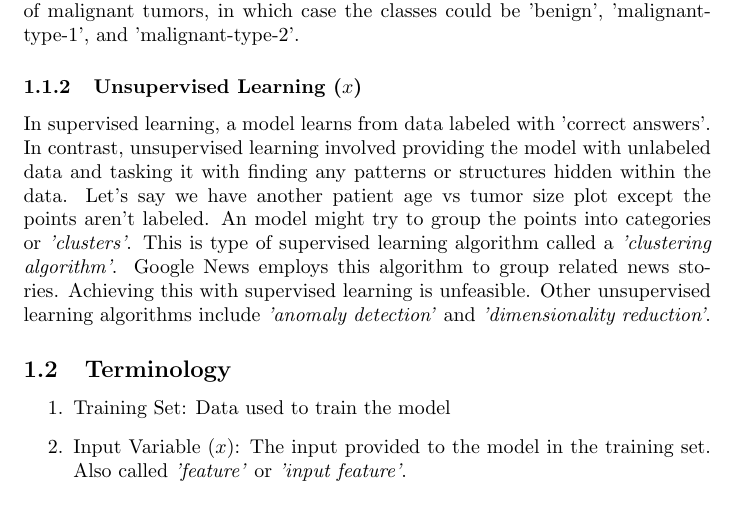
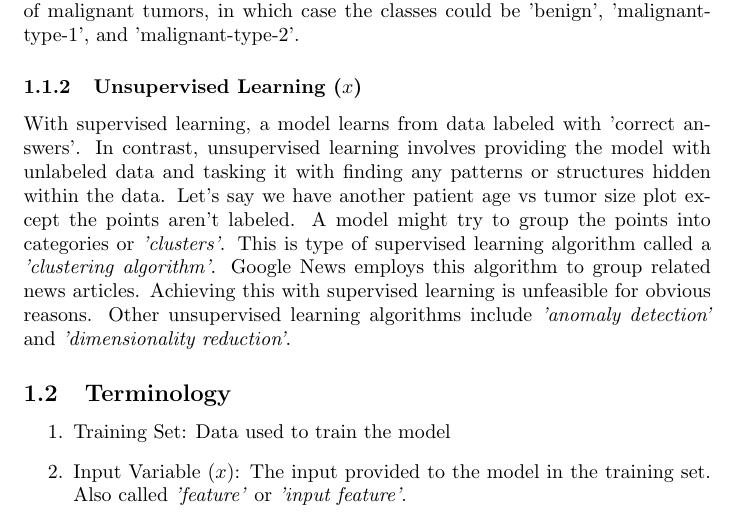
Before and after one commit to zvenc/notes, a LaTeX document (intro/intro.tex): part of page 2 of 3, cut so that both start at the same text. Compiled offline with pdfLaTeX.

Commit message:
fix typos and adjust for flow

```diff
--- a/intro/intro.tex
+++ b/intro/intro.tex
@@ -36,7 +36,7 @@ For example let's say you had a plot of house prices against size for about 15 h
 Another example is breast cancer detection. A model can learn to predict whether a tumor is cancerous based on its size. It can be provided with a plot of patient age against tumor size with the malignant and benign tumors marked on the plot. The model might the attempt to create a boundary to identify malignant tumors. In this example, the model only has to guess between two possible output classes, 'benign' or 'malignant'. This is what's known as a \textit{'classification problem'}. Unlike regression, classification requires the model to predict the correct value from a finite set of classes, not necessarily just two, like in the example. A model could also be designed to detect different classes of malignant tumors, in which case the classes could be 'benign', 'malignant-type-1', and 'malignant-type-2'.
 
 \subsubsection{Unsupervised Learning ($x$)}
-In supervised learning, a model learns from data labeled with 'correct answers'. In contrast, unsupervised learning involved providing the model with unlabeled data and tasking it with finding any patterns or structures hidden within the data. Let's say we have another patient age vs tumor size plot except the points aren't labeled. An model might try to group the points into categories or \textit{'clusters'}. This is type of supervised learning algorithm called a \textit{'clustering algorithm'}. Google News employs this algorithm to group related news stories. Achieving this with supervised learning is unfeasible. Other unsupervised learning algorithms include \textit{'anomaly detection'} and \textit{'dimensionality reduction'}.
+With supervised learning, a model learns from data labeled with 'correct answers'. In contrast, unsupervised learning involves providing the model with unlabeled data and tasking it with finding any patterns or structures hidden within the data. Let's say we have another patient age vs tumor size plot except the points aren't labeled. A model might try to group the points into categories or \textit{'clusters'}. This is type of supervised learning algorithm called a \textit{'clustering algorithm'}. Google News employs this algorithm to group related news articles. Achieving this with supervised learning is unfeasible for obvious reasons. Other unsupervised learning algorithms include \textit{'anomaly detection'} and \textit{'dimensionality reduction'}.
 
 \subsection{Terminology}
 
```
Also changed, not shown: intro/intro.pdf.
